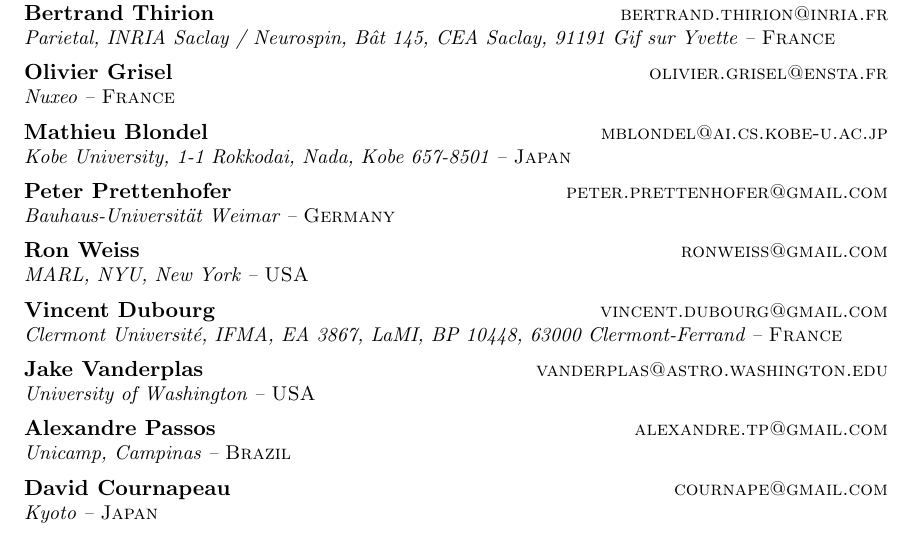
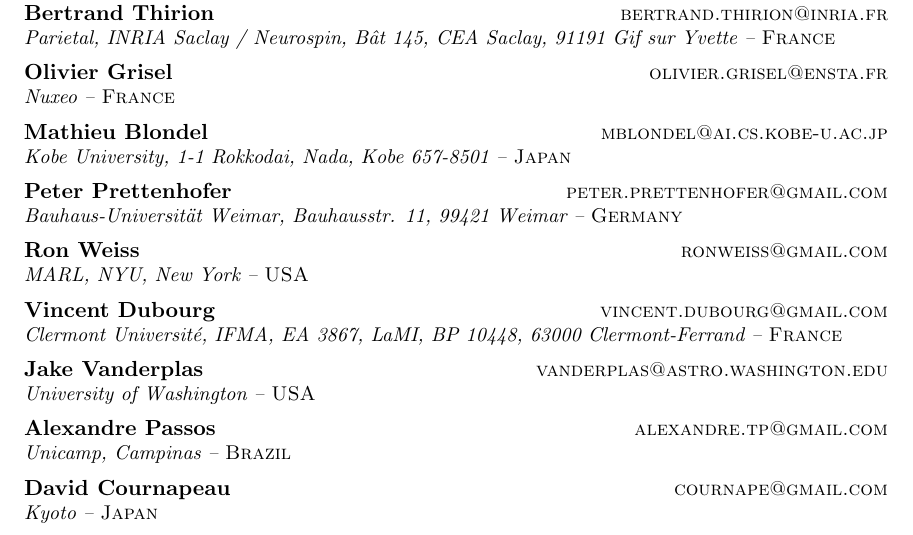
Before and after one commit to scikit-learn/administrative, a LaTeX paper (index.tex): part of page 1 of 5, cut so that both start at the same text. Compiled offline with pdfLaTeX.

Commit message:
Peters address added.

```diff
--- a/index.tex
+++ b/index.tex
@@ -41,7 +41,7 @@
         \addr Kobe University, 1-1 Rokkodai, Nada, Kobe 657-8501 -- {\sc Japan}
         \AND
         \name Peter Prettenhofer \email peter.prettenhofer@gmail.com \\
-        \addr Bauhaus-Universit\"at Weimar -- {\sc Germany}
+        \addr Bauhaus-Universit\"at Weimar, Bauhausstr. 11, 99421 Weimar -- {\sc Germany}
         \AND
         \name Ron Weiss \email ronweiss@gmail.com \\
         \addr MARL, NYU, New York -- {\sc USA}
```
